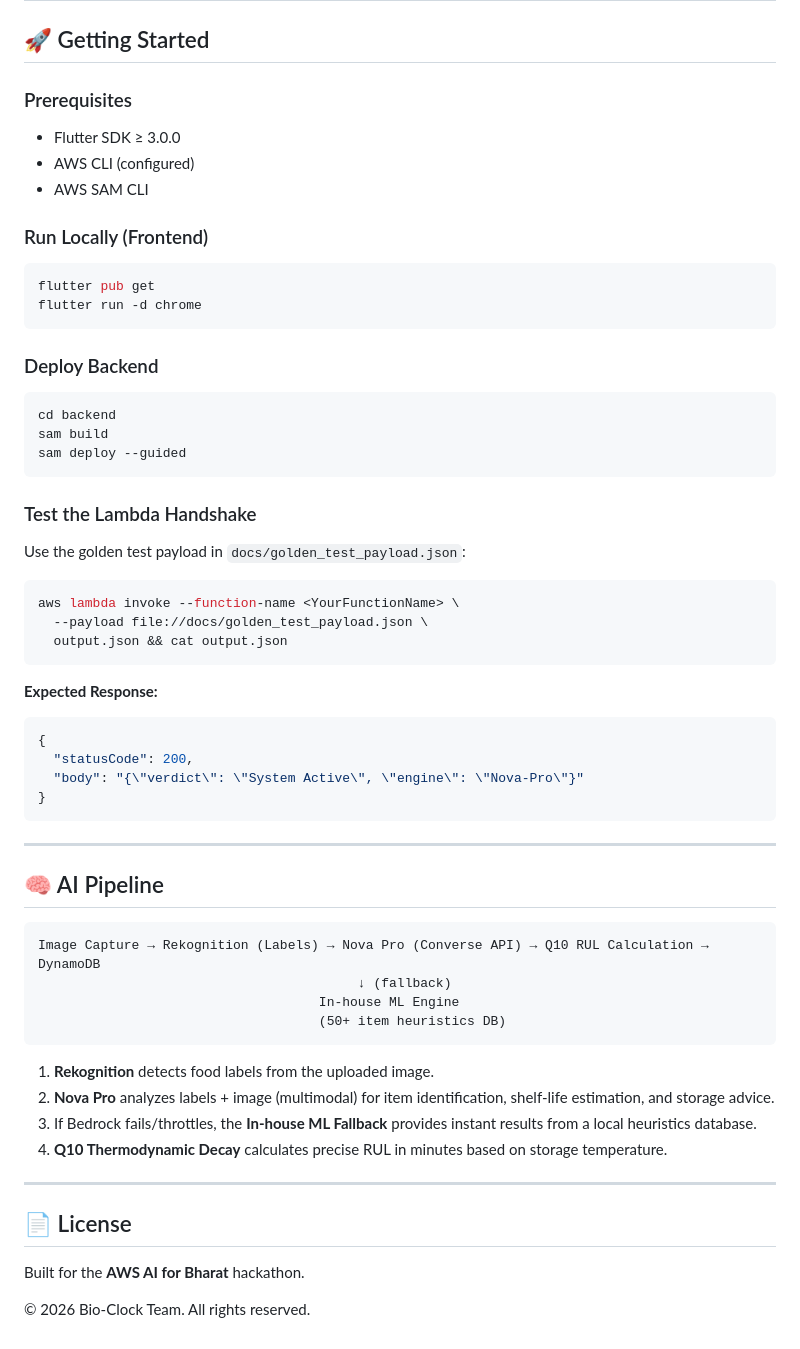
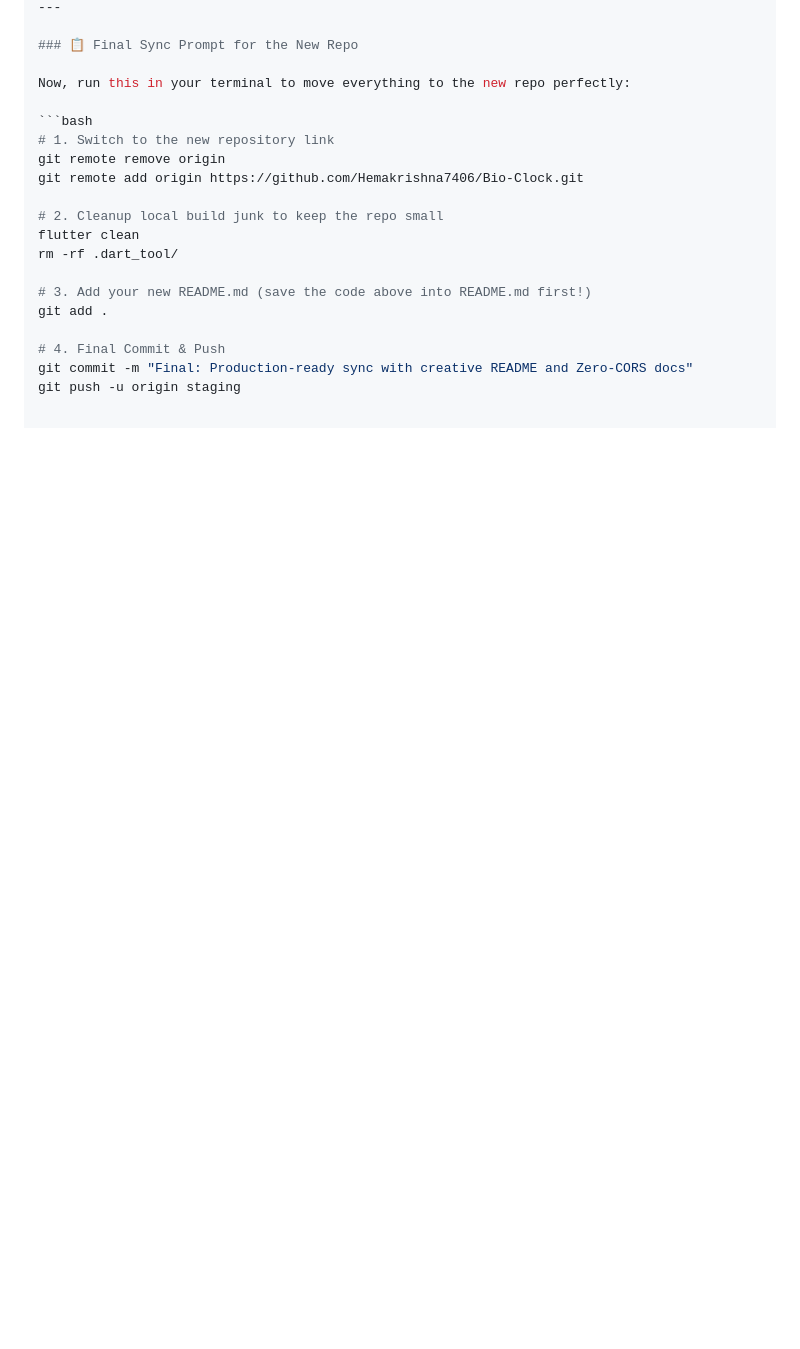
Before and after one commit to Hemakrishna7406/Bio-Clock, a Markdown page: README.md, the part around one of its changes. GitHub-like rendering; blank space fills up the shorter version.

````diff
--- a/README.md
+++ b/README.md
@@ -96,67 +112,21 @@ Bio-Clock/
 ---
 
-## 🚀 Getting Started
+### 📋 Final Sync Prompt for the New Repo
 
-### Prerequisites
-
-- Flutter SDK ≥ 3.0.0
-- AWS CLI (configured)
-- AWS SAM CLI
-
-### Run Locally (Frontend)
+Now, run this in your terminal to move everything to the new repo perfectly:
 
 ```bash
-flutter pub get
-flutter run -d chrome
-```
+# 1. Switch to the new repository link
+git remote remove origin
+git remote add origin https://github.com/Hemakrishna7406/Bio-Clock.git
 
-### Deploy Backend
+# 2. Cleanup local build junk to keep the repo small
+flutter clean
+rm -rf .dart_tool/
 
-```bash
-cd backend
-sam build
-sam deploy --guided
-```
+# 3. Add your new README.md (save the code above into README.md first!)
+git add .
 
-### Test the Lambda Handshake
-
-Use the golden test payload in `docs/golden_test_payload.json`:
-
-```bash
-aws lambda invoke --function-name <YourFunctionName> \
-  --payload file://docs/golden_test_payload.json \
-  output.json && cat output.json
-```
-
-**Expected Response:**
-
-```json
-{
-  "statusCode": 200,
-  "body": "{\"verdict\": \"System Active\", \"engine\": \"Nova-Pro\"}"
-}
-```
-
----
-
-## 🧠 AI Pipeline
-
-```
-Image Capture → Rekognition (Labels) → Nova Pro (Converse API) → Q10 RUL Calculation → DynamoDB
-                                         ↓ (fallback)
-                                    In-house ML Engine
-                                    (50+ item heuristics DB)
-```
-
-1. **Rekognition** detects food labels from the uploaded image.
-2. **Nova Pro** analyzes labels + image (multimodal) for item identification, shelf-life estimation, and storage advice.
-3. If Bedrock fails/throttles, the **In-house ML Fallback** provides instant results from a local heuristics database.
-4. **Q10 Thermodynamic Decay** calculates precise RUL in minutes based on storage temperature.
-
----
-
-## 📄 License
-
-Built for the **AWS AI for Bharat** hackathon.
-
-© 2026 Bio-Clock Team. All rights reserved.
+# 4. Final Commit & Push
+git commit -m "Final: Production-ready sync with creative README and Zero-CORS docs"
+git push -u origin staging
````
Also changed, not shown: other parts of README.md (+47 -31 lines).
